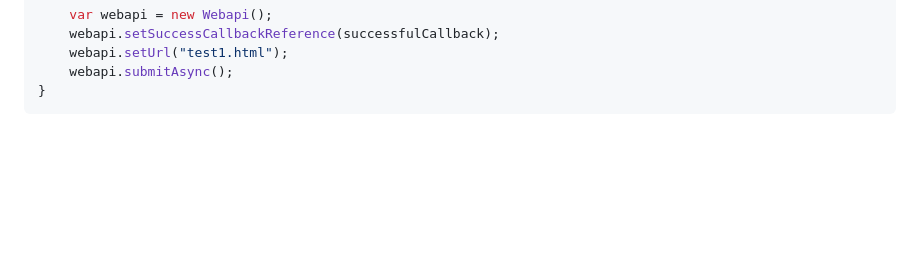
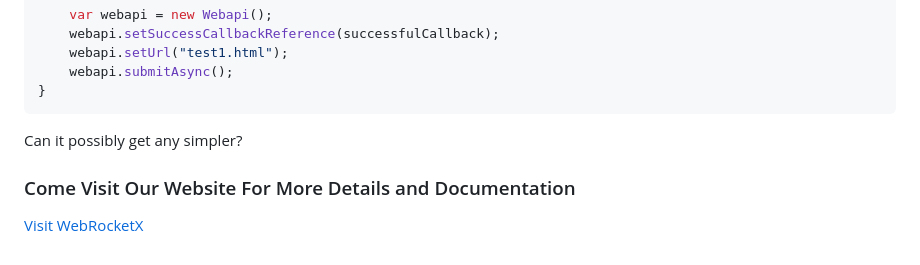
Before and after one commit to matthewekeller/WebRocketX, a Markdown page: Readme.md, the part around the change. Drawn GitHub-style; blank space fills up the shorter version.

````diff
--- a/Readme.md
+++ b/Readme.md
@@ -209,3 +209,9 @@ function test1(){
     webapi.submitAsync();
 }
 ```
+
+Can it possibly get any simpler?
+
+### Come Visit Our Website For More Details and Documentation
+
+<a href="https://webrocketx.com" target="_blank">Visit WebRocketX</a>
````
